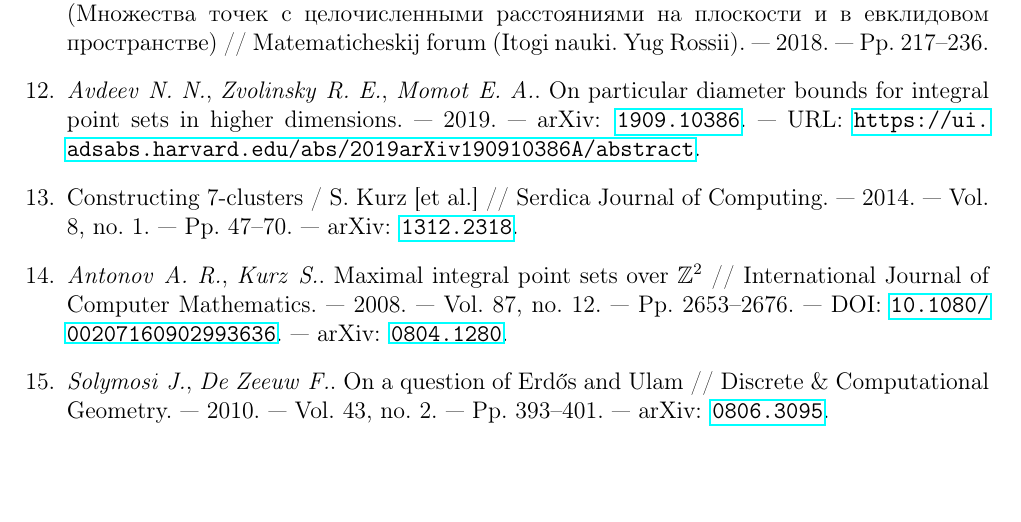
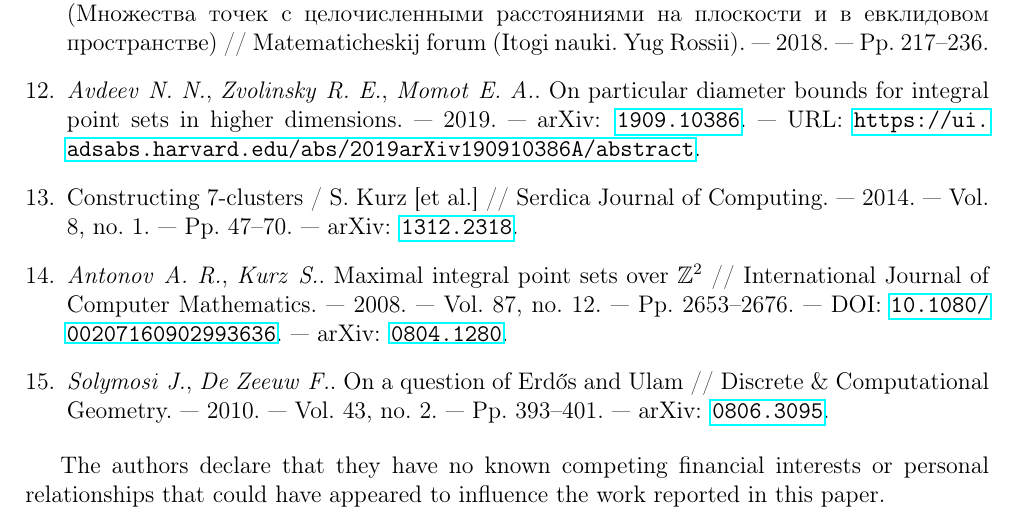
Before and after one commit to nickkolok/sct-statya, a LaTeX problem sheet (AvdMomZvolA_examples/ips_examples.tex): part of page 9 of 9, cut so that both start at the same text. Compiled offline with pdfLaTeX.

Commit message:
[AMZAE] Declare the absense of conflicts

```diff
--- a/AvdMomZvolA_examples/ips_examples.tex
+++ b/AvdMomZvolA_examples/ips_examples.tex
@@ -691,4 +691,8 @@ Pp. 393–401. — arXiv: \href {http://arxiv.org/abs/0806.3095} {\nolinkurl
 {0806.3095}}.
 \end{thebibliography}
 
+
+The authors declare that they have no known competing financial interests or personal relationships that could have appeared to influence the work reported in this paper.
+
+
 \end{document}
```
